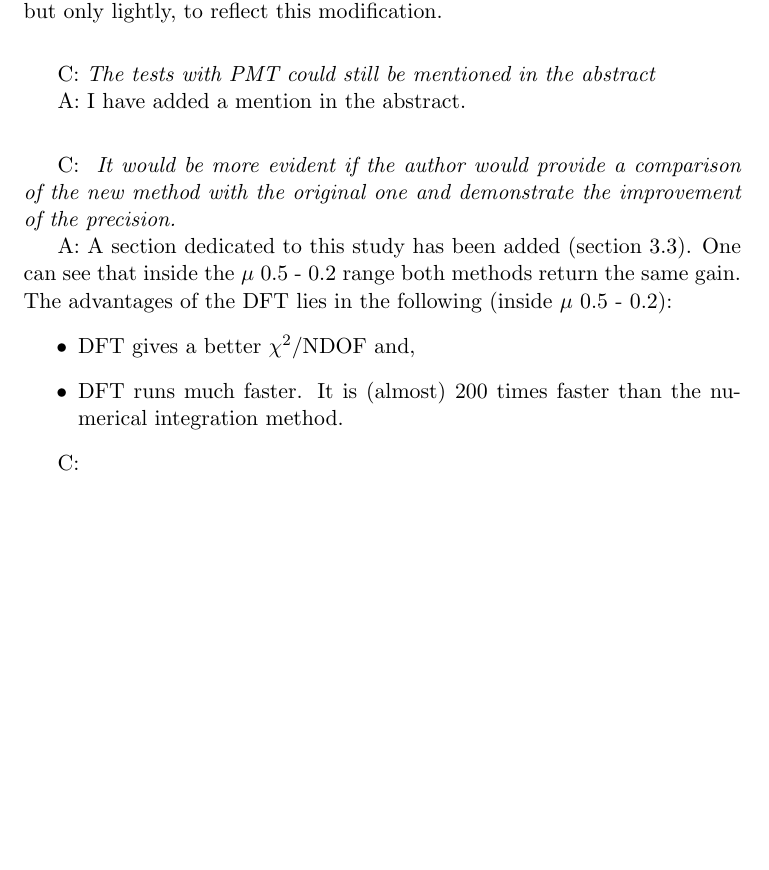
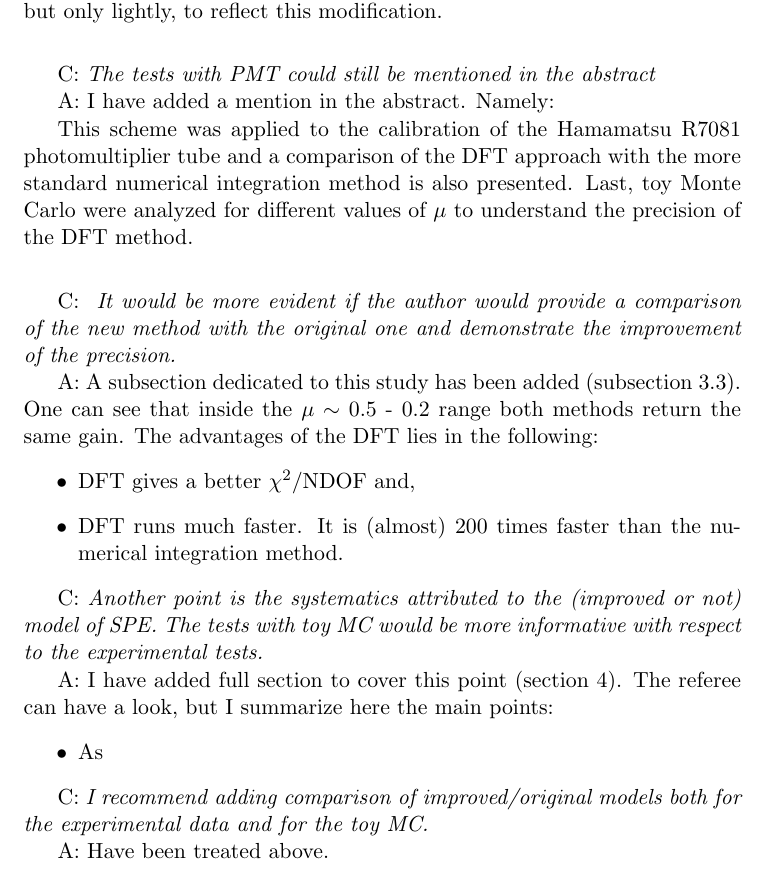
Before and after one commit to lkalousis/arxiv-2304.07292, a LaTeX document (answers-2.tex): part of the page, cut so that both start at the same text, the shorter picture padded with empty space. Compiled offline with pdfLaTeX.

Commit message:
Finished sec 3.3 and answers-2

```diff
--- a/answers-2.tex
+++ b/answers-2.tex
@@ -25,14 +25,17 @@ Several parts of the text (especially in the Introduction) have changed, but onl
 
 C: \emph{The tests with PMT could still be mentioned in the abstract}
 
-A: I have added a mention in the abstract.
+A: I have added a mention in the abstract. Namely:
+
+This scheme was applied to the calibration of the Hamamatsu R7081 photomultiplier tube and a comparison of the DFT approach with the more standard numerical integration method is also presented.
+Last, toy Monte Carlo were analyzed for different values of $\mu$ to understand the precision of the DFT method.
 \\[1ex]
 
 C: \emph{ It would be more evident if the author would provide a comparison of the new method with the original one and demonstrate the improvement of the precision. }
 
-A: A section dedicated to this study has been added (section 3.3).
-One can see that inside the $\mu$ 0.5 - 0.2 range both methods return the same gain.
-The advantages of the DFT lies in the following (inside $\mu$ 0.5 - 0.2):
+A: A subsection dedicated to this study has been added (subsection 3.3).
+One can see that inside the $\mu\sim$ 0.5 - 0.2 range both methods return the same gain.
+The advantages of the DFT lies in the following:
 \begin{itemize}
 \item DFT gives a better $\chi^2$/NDOF and,
 \item DFT runs much faster.
@@ -40,9 +43,16 @@ It is (almost) 200 times faster than the numerical integration method.
 \end{itemize}
 
 
-C:
+C: \emph{Another point is the systematics attributed to the (improved or not) model of SPE.
+The tests with toy MC would be more informative with respect to the experimental tests.}
 
-A:
+A: I have added full section to cover this point (section 4). The referee can have a look, but I summarize here the main points:
+\begin{itemize}
+\item As
+\end{itemize}
 
+C: \emph{I recommend adding comparison of improved/original models both for the experimental data and for the toy MC.}
+
+A: Have been treated above.
 
 \end{document}
```
Also changed, not shown: idpmt-dft.tex (+5 -12 lines).
